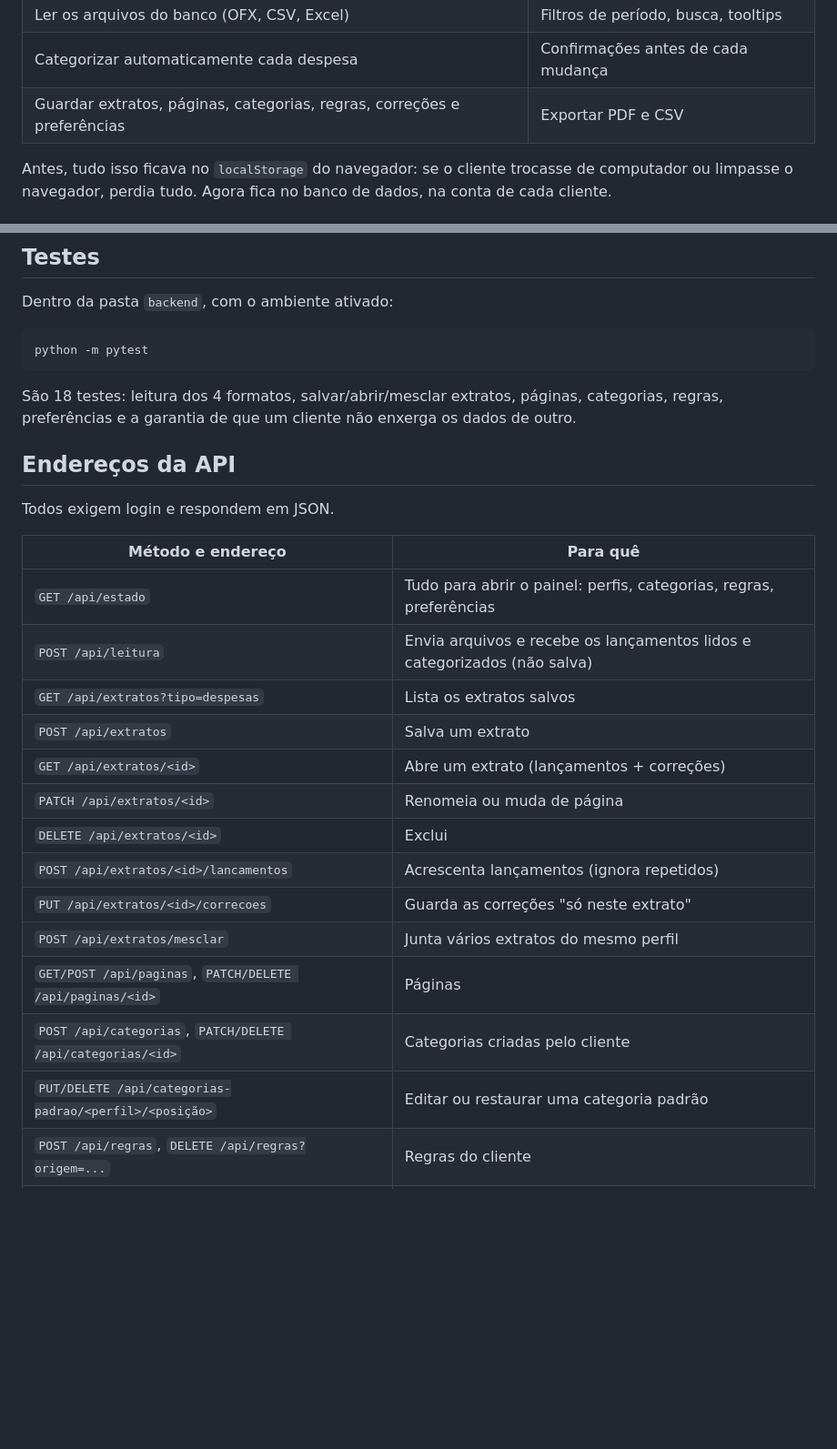
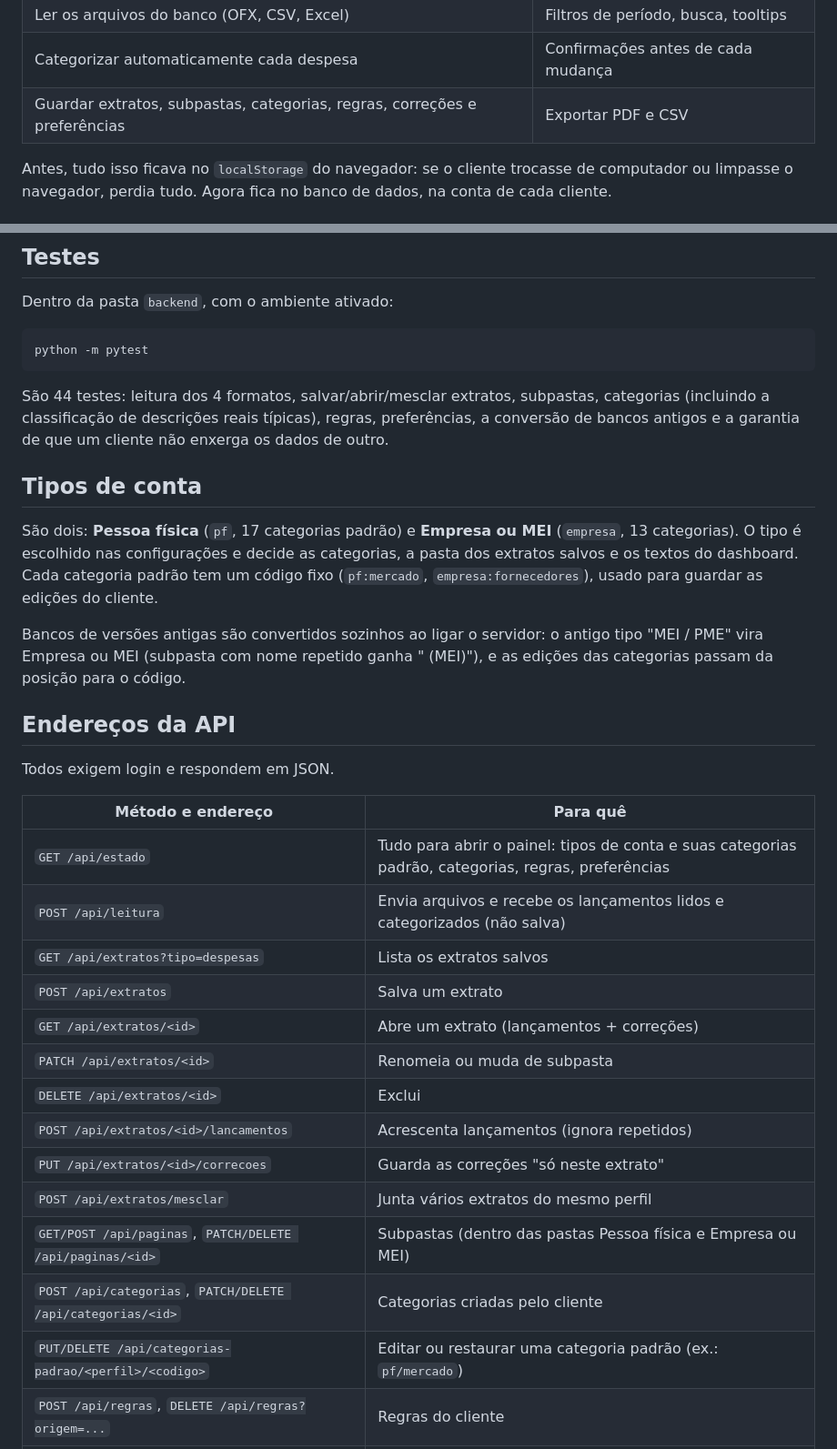
Before and after one commit to vienercaio-blip/painel-despesas, a Markdown page: README.md, 2 parts joined by grey strips. Shown at 91% size. GitHub-like rendering; blank space fills up the shorter version.

Commit message:
Atualiza o README para os dois tipos de conta
Co-Authored-By: Claude Opus 5.5 <noreply@anthropic.com>

````diff
--- a/README.md
+++ b/README.md
@@ -30,7 +30,7 @@ dados_site/
 | Login e separação dos dados de cada cliente | Desenhar telas, gráficos e tabelas |
 | Ler os arquivos do banco (OFX, CSV, Excel) | Filtros de período, busca, tooltips |
 | Categorizar automaticamente cada despesa | Confirmações antes de cada mudança |
-| Guardar extratos, páginas, categorias, regras, correções e preferências | Exportar PDF e CSV |
+| Guardar extratos, subpastas, categorias, regras, correções e preferências | Exportar PDF e CSV |
 
 Antes, tudo isso ficava no `localStorage` do navegador: se o cliente trocasse de computador ou limpasse o navegador, perdia tudo. Agora fica no banco de dados, na conta de cada cliente.
 
@@ -66,7 +66,13 @@ Dentro da pasta `backend`, com o ambiente ativado:
 ```
 python -m pytest
 ```
-São 18 testes: leitura dos 4 formatos, salvar/abrir/mesclar extratos, páginas, categorias, regras, preferências e a garantia de que um cliente não enxerga os dados de outro.
+São 44 testes: leitura dos 4 formatos, salvar/abrir/mesclar extratos, subpastas, categorias (incluindo a classificação de descrições reais típicas), regras, preferências, a conversão de bancos antigos e a garantia de que um cliente não enxerga os dados de outro.
+
+## Tipos de conta
+
+São dois: **Pessoa física** (`pf`, 17 categorias padrão) e **Empresa ou MEI** (`empresa`, 13 categorias). O tipo é escolhido nas configurações e decide as categorias, a pasta dos extratos salvos e os textos do dashboard. Cada categoria padrão tem um código fixo (`pf:mercado`, `empresa:fornecedores`), usado para guardar as edições do cliente.
+
+Bancos de versões antigas são convertidos sozinhos ao ligar o servidor: o antigo tipo "MEI / PME" vira Empresa ou MEI (subpasta com nome repetido ganha " (MEI)"), e as edições das categorias passam da posição para o código.
 
 ## Endereços da API
 
@@ -74,19 +80,19 @@ Todos exigem login e respondem em JSON.
 
 | Método e endereço | Para quê |
 |---|---|
-| `GET /api/estado` | Tudo para abrir o painel: perfis, categorias, regras, preferências |
+| `GET /api/estado` | Tudo para abrir o painel: tipos de conta e suas categorias padrão, categorias, regras, preferências |
 | `POST /api/leitura` | Envia arquivos e recebe os lançamentos lidos e categorizados (não salva) |
 | `GET /api/extratos?tipo=despesas` | Lista os extratos salvos |
 | `POST /api/extratos` | Salva um extrato |
 | `GET /api/extratos/<id>` | Abre um extrato (lançamentos + correções) |
-| `PATCH /api/extratos/<id>` | Renomeia ou muda de página |
+| `PATCH /api/extratos/<id>` | Renomeia ou muda de subpasta |
 | `DELETE /api/extratos/<id>` | Exclui |
 | `POST /api/extratos/<id>/lancamentos` | Acrescenta lançamentos (ignora repetidos) |
 | `PUT /api/extratos/<id>/correcoes` | Guarda as correções "só neste extrato" |
 | `POST /api/extratos/mesclar` | Junta vários extratos do mesmo perfil |
-| `GET/POST /api/paginas`, `PATCH/DELETE /api/paginas/<id>` | Páginas |
+| `GET/POST /api/paginas`, `PATCH/DELETE /api/paginas/<id>` | Subpastas (dentro das pastas Pessoa física e Empresa ou MEI) |
 | `POST /api/categorias`, `PATCH/DELETE /api/categorias/<id>` | Categorias criadas pelo cliente |
-| `PUT/DELETE /api/categorias-padrao/<perfil>/<posição>` | Editar ou restaurar uma categoria padrão |
+| `PUT/DELETE /api/categorias-padrao/<perfil>/<codigo>` | Editar ou restaurar uma categoria padrão (ex.: `pf/mercado`) |
 | `POST /api/regras`, `DELETE /api/regras?origem=...` | Regras do cliente |
 | `POST /api/categorizar` | Recalcula a categoria automática de uma lista de descrições |
 | `PUT /api/preferencias/<confirmacoes ou config>` | Preferências |
````
